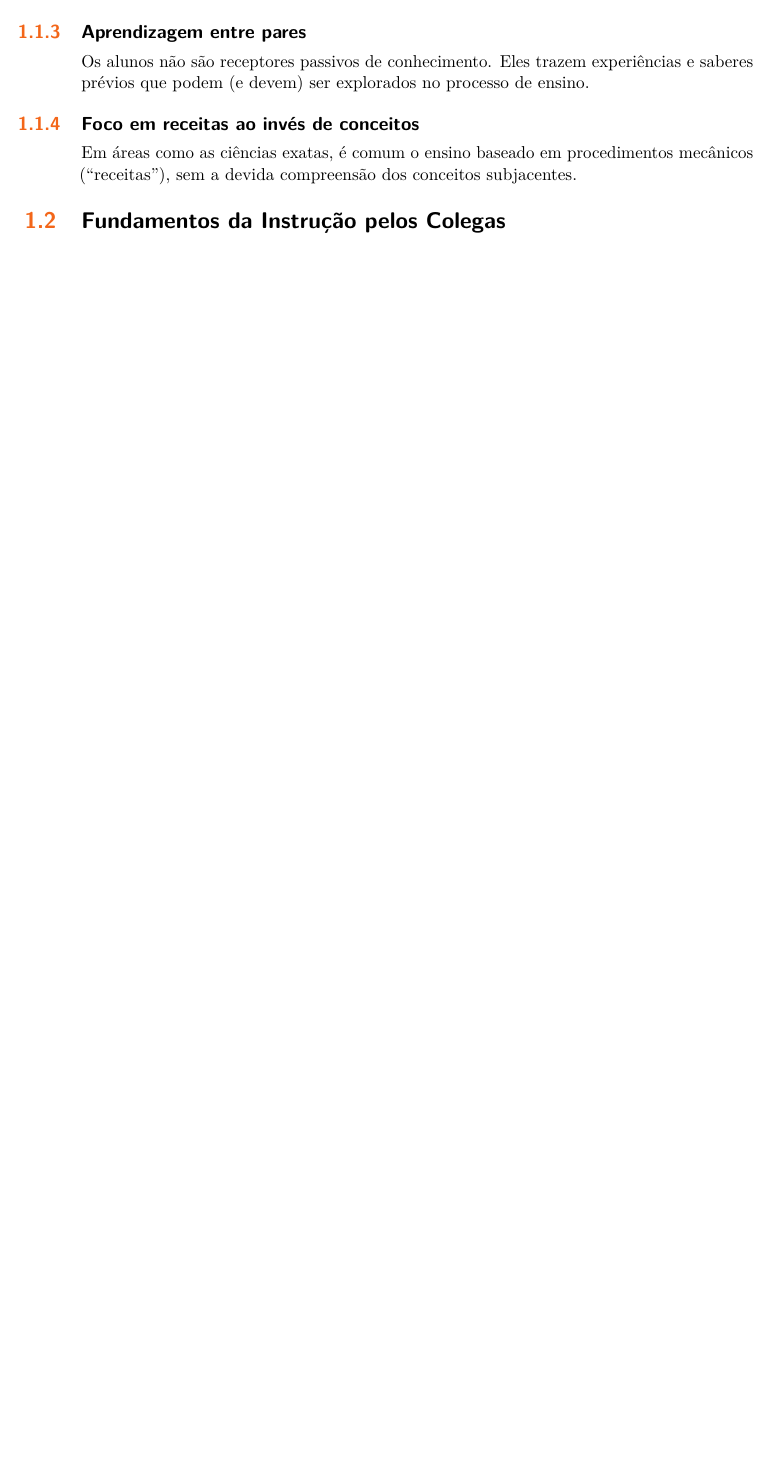
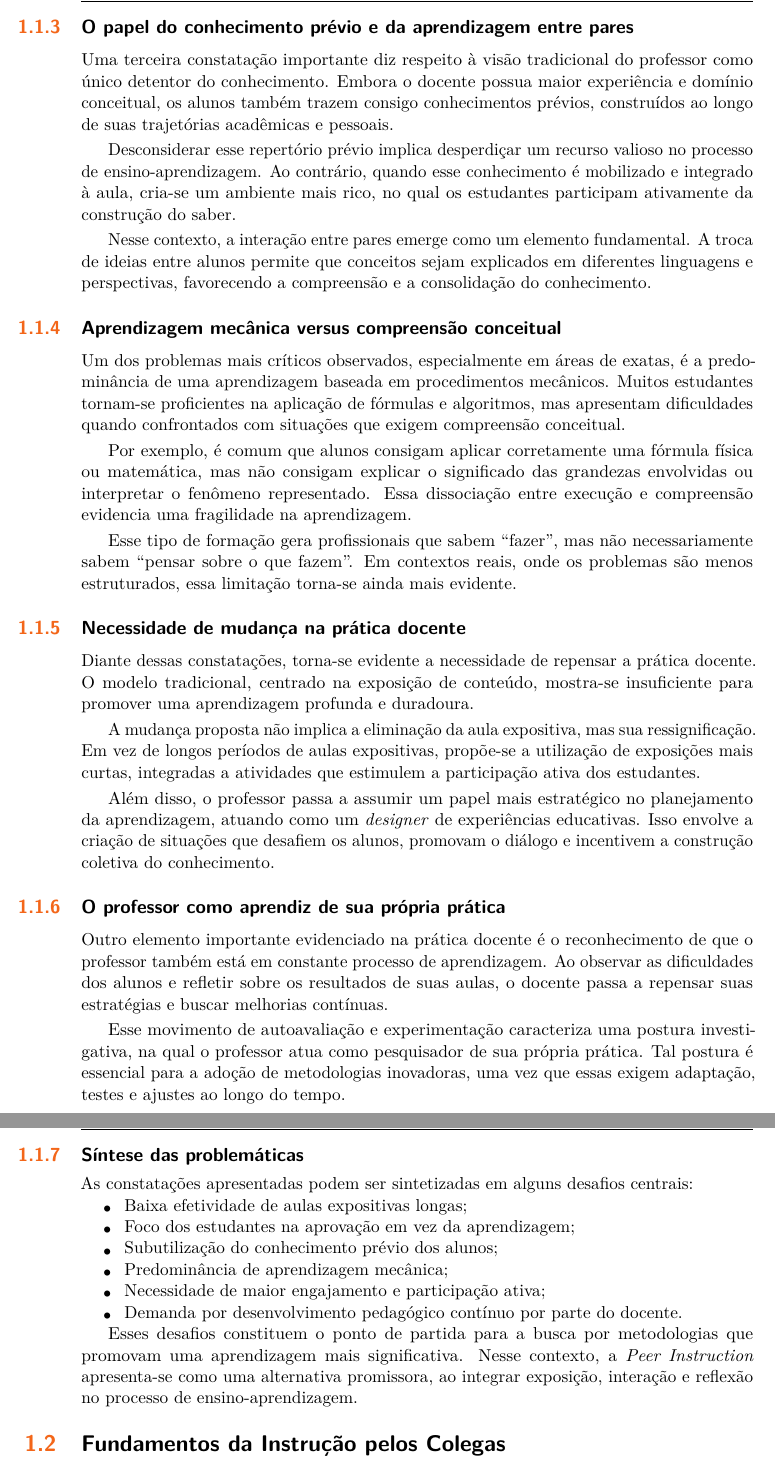
Before and after one commit to bispojr/logica, a LaTeX document (livro_em-construcao/main.tex, which reads livro_em-construcao/partes/01/capitulo-1.1.tex): part of page 10 of 40 before the commit and two parts of pages 11 and 12 of 42 after it, the two joined at a grey line, cut at the place of the change, the shorter picture padded with empty space. Compiled offline with pdfLaTeX.

Commit message:
feat: expandir e aprimorar o capítulo sobre Instrução pelos Colegas no ensino superior

```diff
--- a/livro_em-construcao/partes/01/capitulo-1.1.tex
+++ b/livro_em-construcao/partes/01/capitulo-1.1.tex
@@ -28,13 +28,58 @@ Aulas expositivas longas tendem a ser cansativas e pouco efetivas. Estudos indic
 
-Muitos alunos priorizam a aprovação em detrimento da aprendizagem. Em situações de dificuldade, tendem a escolher ``passar na disciplina'' ao invés de compreender profundamente o conteúdo.
+\subsection{Pragmatismo discente e foco na aprovação}
 
-\subsection{Aprendizagem entre pares}
+Outro aspecto relevante é o comportamento pragmático dos estudantes frente ao processo de aprendizagem. Em situações de pressão (como dificuldades acumuladas ou avaliações iminentes), muitos alunos tendem a priorizar a aprovação na disciplina em detrimento da compreensão do conteúdo.
 
-Os alunos não são receptores passivos de conhecimento. Eles trazem experiências e saberes prévios que podem (e devem) ser explorados no processo de ensino.
+Esse comportamento revela uma distorção no propósito da sala de aula. Idealmente, esse espaço deveria ser orientado à aprendizagem; no entanto, na prática, frequentemente se torna um ambiente centrado na obtenção de notas. Diante de um dilema entre “aprender” e “passar”, a escolha pela aprovação imediata evidencia fragilidades no modelo educacional vigente.
 
-\subsection{Foco em receitas ao invés de conceitos}
+Tal constatação é particularmente preocupante, pois compromete a formação e o embasamento conceitual de profissionais para serem capazes de aplicar o conhecimento de forma crítica e contextualizada. Esse conhecimento pragmático, focado apenas na resolução de exercícios, não prepara adequadamente os estudantes para os desafios do mundo real, em que o domínio e a profundidade do seu campo de saber são essenciais.
 
-Em áreas como as ciências exatas, é comum o ensino baseado em procedimentos mecânicos (``receitas''), sem a devida compreensão dos conceitos subjacentes.
+\subsection{O papel do conhecimento prévio e da aprendizagem entre pares}
+
+Uma terceira constatação importante diz respeito à visão tradicional do professor como único detentor do conhecimento. Embora o docente possua maior experiência e domínio conceitual, os alunos também trazem consigo conhecimentos prévios, construídos ao longo de suas trajetórias acadêmicas e pessoais.
+
+Desconsiderar esse repertório prévio implica desperdiçar um recurso valioso no processo de ensino-aprendizagem. Ao contrário, quando esse conhecimento é mobilizado e integrado à aula, cria-se um ambiente mais rico, no qual os estudantes participam ativamente da construção do saber.
+
+Nesse contexto, a interação entre pares emerge como um elemento fundamental. A troca de ideias entre alunos permite que conceitos sejam explicados em diferentes linguagens e perspectivas, favorecendo a compreensão e a consolidação do conhecimento.
+
+\subsection{Aprendizagem mecânica versus compreensão conceitual}
+
+Um dos problemas mais críticos observados, especialmente em áreas de exatas, é a predominância de uma aprendizagem baseada em procedimentos mecânicos. Muitos estudantes tornam-se proficientes na aplicação de fórmulas e algoritmos, mas apresentam dificuldades quando confrontados com situações que exigem compreensão conceitual.
+
+Por exemplo, é comum que alunos consigam aplicar corretamente uma fórmula física ou matemática, mas não consigam explicar o significado das grandezas envolvidas ou interpretar o fenômeno representado. Essa dissociação entre execução e compreensão evidencia uma fragilidade na aprendizagem.
+
+Esse tipo de formação gera profissionais que sabem “fazer”, mas não necessariamente sabem “pensar sobre o que fazem”. Em contextos reais, onde os problemas são menos estruturados, essa limitação torna-se ainda mais evidente.
+
+\subsection{Necessidade de mudança na prática docente}
+
+Diante dessas constatações, torna-se evidente a necessidade de repensar a prática docente. O modelo tradicional, centrado na exposição de conteúdo, mostra-se insuficiente para promover uma aprendizagem profunda e duradoura.
+
+A mudança proposta não implica a eliminação da aula expositiva, mas sua ressignificação. Em vez de longos períodos de aulas expositivas, propõe-se a utilização de exposições mais curtas, integradas a atividades que estimulem a participação ativa dos estudantes.
+
+Além disso, o professor passa a assumir um papel mais estratégico no planejamento da aprendizagem, atuando como um \textit{designer} de experiências educativas. Isso envolve a criação de situações que desafiem os alunos, promovam o diálogo e incentivem a construção coletiva do conhecimento.
+
+\subsection{O professor como aprendiz de sua própria prática}
+
+Outro elemento importante evidenciado na prática docente é o reconhecimento de que o professor também está em constante processo de aprendizagem. Ao observar as dificuldades dos alunos e refletir sobre os resultados de suas aulas, o docente passa a repensar suas estratégias e buscar melhorias contínuas.
+
+Esse movimento de autoavaliação e experimentação caracteriza uma postura investigativa, na qual o professor atua como pesquisador de sua própria prática. Tal postura é essencial para a adoção de metodologias inovadoras, uma vez que essas exigem adaptação, testes e ajustes ao longo do tempo.
+
+\subsection{Síntese das problemáticas}
+
+As constatações apresentadas podem ser sintetizadas em alguns desafios centrais:
+
+\begin{itemize}
+    \item Baixa efetividade de aulas expositivas longas;
+    \item Foco dos estudantes na aprovação em vez da aprendizagem;
+    \item Subutilização do conhecimento prévio dos alunos;
+    \item Predominância de aprendizagem mecânica;
+    \item Necessidade de maior engajamento e participação ativa;
+    \item Demanda por desenvolvimento pedagógico contínuo por parte do docente.
+\end{itemize}
+
+Esses desafios constituem o ponto de partida para a busca por metodologias que promovam uma aprendizagem mais significativa. Nesse contexto, a {\it Peer Instruction} apresenta-se como uma alternativa promissora, ao integrar exposição, interação e reflexão no processo de ensino-aprendizagem.
+
+
 
 \section{Fundamentos da Instrução pelos Colegas}
 
```
Also changed, not shown: livro_em-construcao/main.pdf, livro_em-construcao/partes/01/capitulo-1.1.tex (18 more changed lines).
